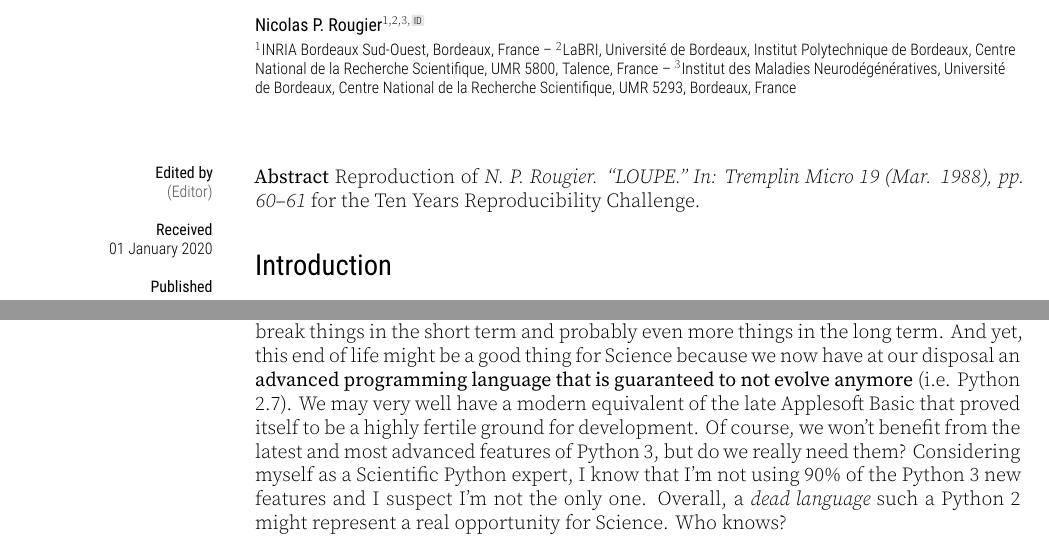
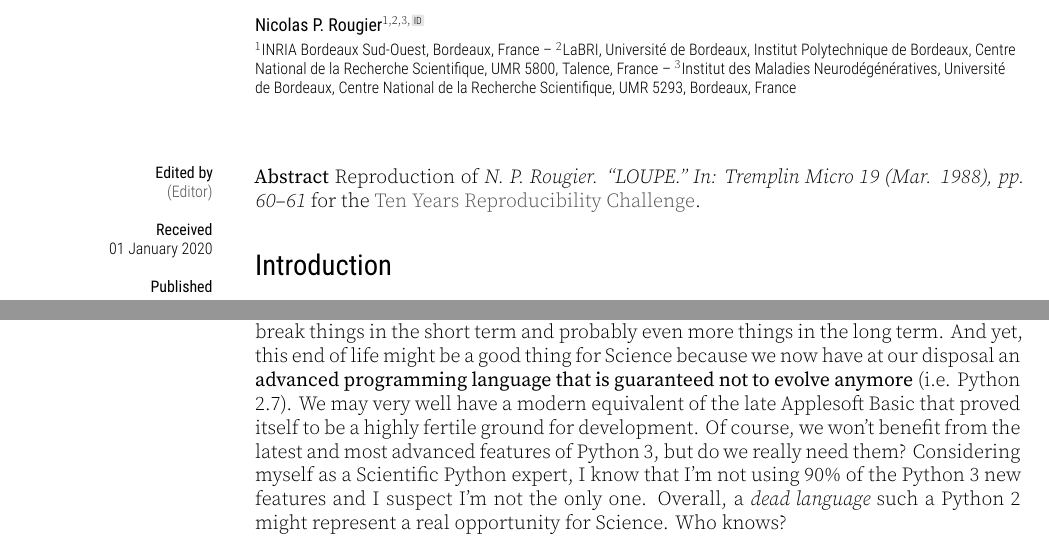
Before and after one commit to rougier/TYRC-apple, a LaTeX document (article/article.tex, which reads article/content.tex): two parts of pages 1 and 6 of 6, joined at a grey line, cut so that both start at the same text. Compiled offline with XeLaTeX.

Commit message:
Added link to the challenge

```diff
--- a/article/content.tex
+++ b/article/content.tex
@@ -1,4 +1,4 @@
-\textbf{Abstract} Reproduction of {\em N. P. Rougier. “LOUPE.” In: Tremplin Micro 19 (Mar. 1988), pp. 60–61} for the Ten Years Reproducibility Challenge.
+\textbf{Abstract} Reproduction of {\em N. P. Rougier. “LOUPE.” In: Tremplin Micro 19 (Mar. 1988), pp. 60–61} for the \href{https://rescience.github.io/ten-years/}{Ten Years Reproducibility Challenge}.
 
 \section*{Introduction}
 
@@ -426,7 +426,7 @@ warned a long time ago and we had plenty of time to prepare for the change. But
 still, it will undoubtedly break things in the short term and probably even more
 things in the long term. And yet, this end of life might be a good thing for
 Science because we now have at our disposal an \textbf{advanced programming
-language that is guaranteed to not evolve anymore} (i.e. Python 2.7). We may
+language that is guaranteed not to evolve anymore} (i.e. Python 2.7). We may
 very well have a modern equivalent of the late Applesoft Basic that proved
 itself to be a highly fertile ground for development. Of course, we won't
 benefit from the latest and most advanced features of Python 3, but do we
```
Also changed, not shown: article/article.pdf.
